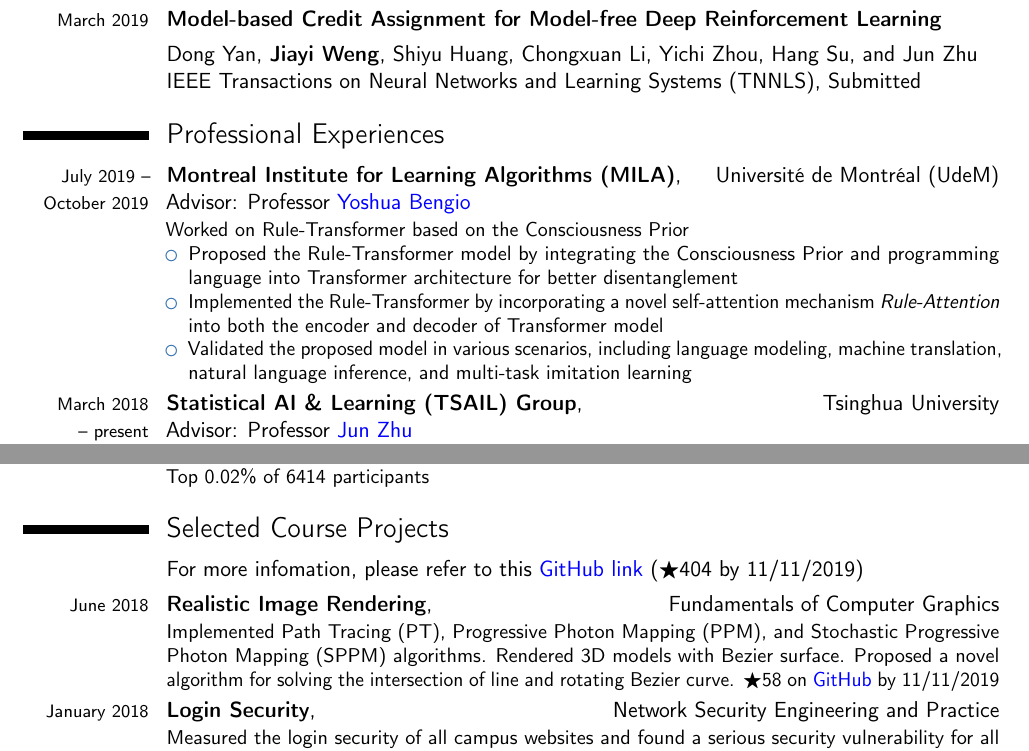
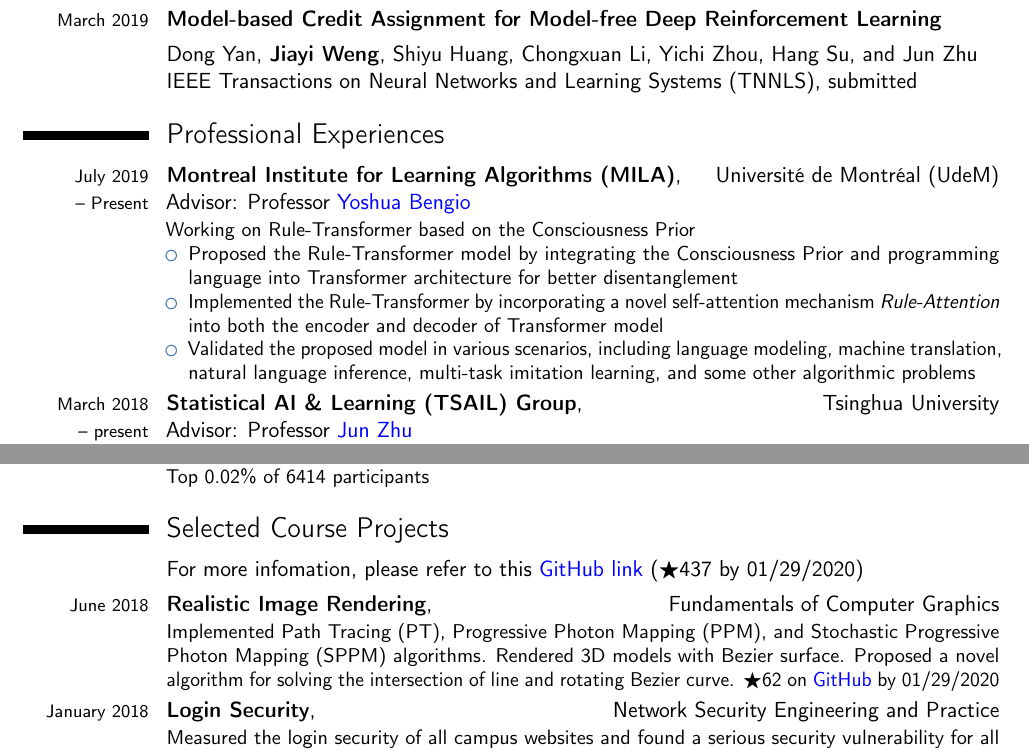
Before and after one commit to Trinkle23897/CV, a LaTeX CV (CV.tex): two parts of pages 1 and 2 of 2, joined at a grey line, cut so that both start at the same text. Compiled offline with pdfLaTeX.

Commit message:
UCLA interview version

```diff
--- a/CV.tex
+++ b/CV.tex
@@ -69,15 +69,15 @@
 
 \cvline{\footnotesize March 2019}{\textbf{\href{https://trinkle23897.github.io/cv/rmdp.html}{Model-based Credit Assignment for Model-free Deep Reinforcement Learning}}}
 \cvline{}{Dong Yan, \href{https://trinkle23897.github.io/cv}{\textbf{Jiayi Weng}},  \href{http://ml.cs.tsinghua.edu.cn/~shiyu/}{Shiyu Huang}, \href{http://ml.cs.tsinghua.edu.cn/~chongxuan/}{Chongxuan Li}, Yichi Zhou, \href{http://www.suhangss.me/}{Hang Su}, and \href{http://ml.cs.tsinghua.edu.cn/~jun/index.shtml}{Jun Zhu}
-\newline IEEE Transactions on Neural Networks and Learning Systems (TNNLS), Submitted}
+\newline IEEE Transactions on Neural Networks and Learning Systems (TNNLS), submitted}
 
 \section{Professional Experiences}
 
-\cventry{\footnotesize July 2019 -- October 2019}{\href{http://mila.quebec/en}{Montreal Institute for Learning Algorithms (MILA)}}{}{\href{https://www.umontreal.ca/}{\hfill Université de Montréal (UdeM)} \newline Advisor: Professor \href{https://mila.quebec/en/yoshua-bengio/}{\color{blue} Yoshua Bengio}}{}{Worked on Rule-Transformer based on \href{https://arxiv.org/abs/1709.08568}{the Consciousness Prior}
+\cventry{\footnotesize July 2019\\ -- Present}{\href{http://mila.quebec/en}{Montreal Institute for Learning Algorithms (MILA)}}{}{\href{https://www.umontreal.ca/}{\hfill Université de Montréal (UdeM)} \newline Advisor: Professor \href{https://mila.quebec/en/yoshua-bengio/}{\color{blue} Yoshua Bengio}}{}{Working on Rule-Transformer based on \href{https://arxiv.org/abs/1709.08568}{the Consciousness Prior}
 \begin{itemize}
 \item Proposed the Rule-Transformer model by integrating the Consciousness Prior and programming language into \href{https://arxiv.org/abs/1706.03762}{Transformer architecture} for better disentanglement
 \item Implemented the Rule-Transformer by incorporating a novel self-attention mechanism \textit{Rule-Attention} into both the encoder and decoder of Transformer model
-\item Validated the proposed model in various scenarios, including language modeling, machine translation, natural language inference, and multi-task imitation learning
+\item Validated the proposed model in various scenarios, including language modeling, machine translation, natural language inference, multi-task imitation learning, and some other algorithmic problems
 \end{itemize}
  }
 
@@ -119,9 +119,8 @@
 
 \section{Selected Course Projects}
 
-%\cvline{}{Proficient in Python and C++. Capable of Java, LaTeX, Matlab, JavaScript, HTML/CSS.}
-\cvline{}{For more infomation, please refer to this \href{https://github.com/Trinkle23897/Undergraduate}{\color{blue} GitHub link} ($\bigstar$404 by 11/11/2019)}
-\cventry{\footnotesize June 2018}{Realistic Image Rendering}{}{\hfill  Fundamentals of Computer Graphics}{}{Implemented Path Tracing (PT), Progressive Photon Mapping (PPM), and Stochastic Progressive Photon Mapping (SPPM) algorithms. Rendered 3D models with Bezier surface. Proposed a novel algorithm for solving the intersection of line and rotating Bezier curve. $\bigstar$58 on \href{https://github.com/Trinkle23897/Computational-Graphics-THU-2018}{\color{blue} GitHub} by 11/11/2019}
+\cvline{}{For more infomation, please refer to this \href{https://github.com/Trinkle23897/Undergraduate}{\color{blue} GitHub link} ($\bigstar$437 by 01/29/2020)}
+\cventry{\footnotesize June 2018}{Realistic Image Rendering}{}{\hfill  Fundamentals of Computer Graphics}{}{Implemented Path Tracing (PT), Progressive Photon Mapping (PPM), and Stochastic Progressive Photon Mapping (SPPM) algorithms. Rendered 3D models with Bezier surface. Proposed a novel algorithm for solving the intersection of line and rotating Bezier curve. $\bigstar$62 on \href{https://github.com/Trinkle23897/Computational-Graphics-THU-2018}{\color{blue} GitHub} by 01/29/2020}
 
 % \cventry{\footnotesize January 2019}{MIPS32 CPU}{}{\hfill Computer Organization}{}{Designed and implemented a complete CPU that supports the 32-bit MIPS instruction set with TLB module, precise exception handling, and VGA extension. $\bigstar$ 53 on \href{https://github.com/Trinkle23897/mips32-cpu}{\color{blue} GitHub} by 10/22/2019}
 
```
Also changed, not shown: README.md.
